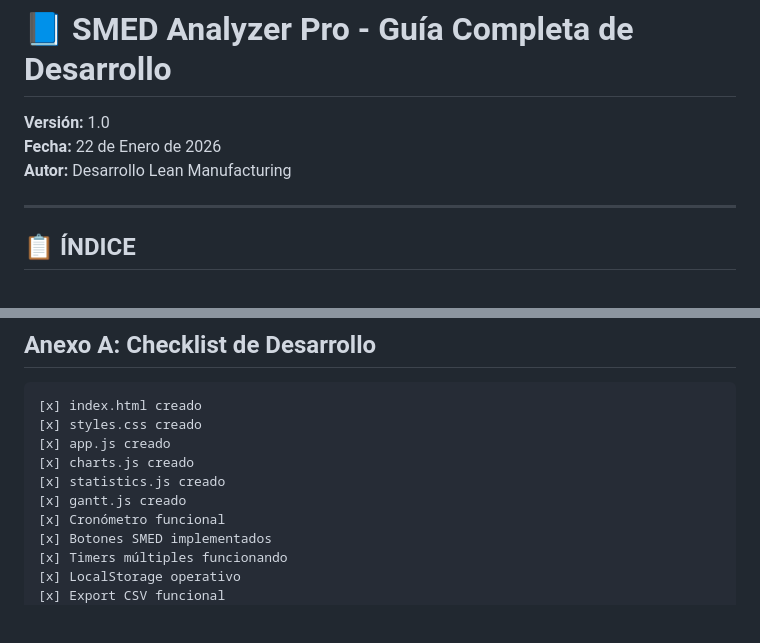
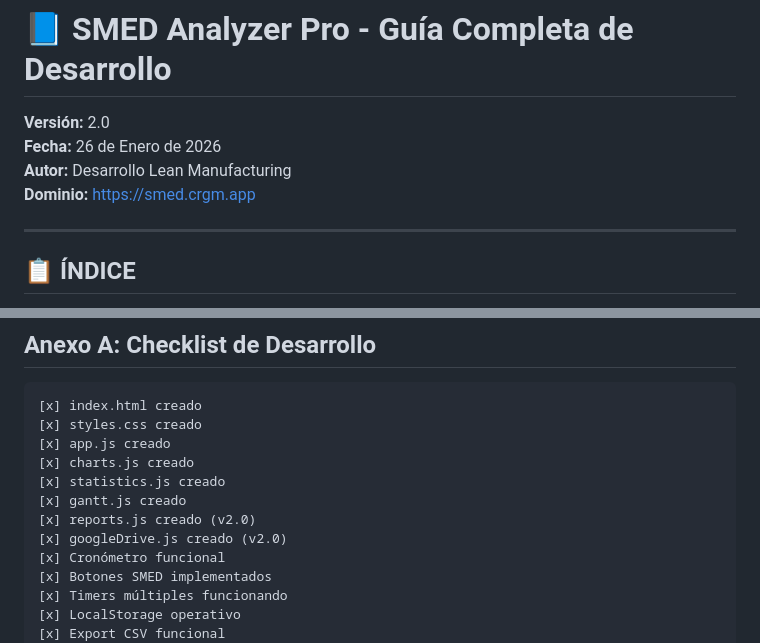
Before and after one commit to crgm-app/lean-six-sigma-smed, a Markdown page: docs/GUIA_COMPLETA.md, 2 parts joined by grey strips. Drawn GitHub-style; blank space fills up the shorter version.

```diff
--- a/docs/GUIA_COMPLETA.md
+++ b/docs/GUIA_COMPLETA.md
@@ -1,8 +1,9 @@
 # 📘 SMED Analyzer Pro - Guía Completa de Desarrollo
 
-**Versión:** 1.0
-**Fecha:** 22 de Enero de 2026
+**Versión:** 2.0
+**Fecha:** 26 de Enero de 2026
 **Autor:** Desarrollo Lean Manufacturing
+**Dominio:** https://smed.crgm.app
 
 ---
 
@@ -602,6 +626,8 @@ ROI = (Ahorros - Inversión) / Inversión × 100%
 [x] charts.js creado
 [x] statistics.js creado
 [x] gantt.js creado
+[x] reports.js creado (v2.0)
+[x] googleDrive.js creado (v2.0)
 [x] Cronómetro funcional
 [x] Botones SMED implementados
 [x] Timers múltiples funcionando
```
Also changed, not shown: other parts of docs/GUIA_COMPLETA.md (+38 -3 lines), docs/BUSINESS_MODEL_CANVAS.md (+13 -1 lines).
